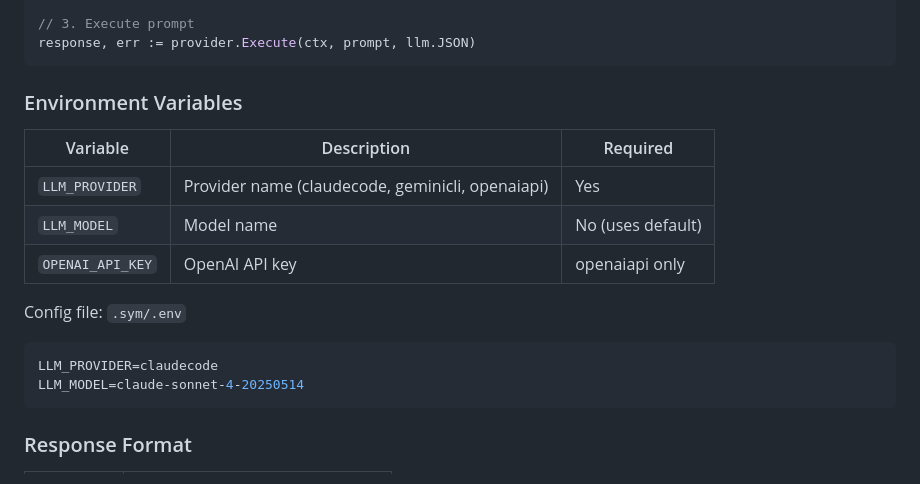
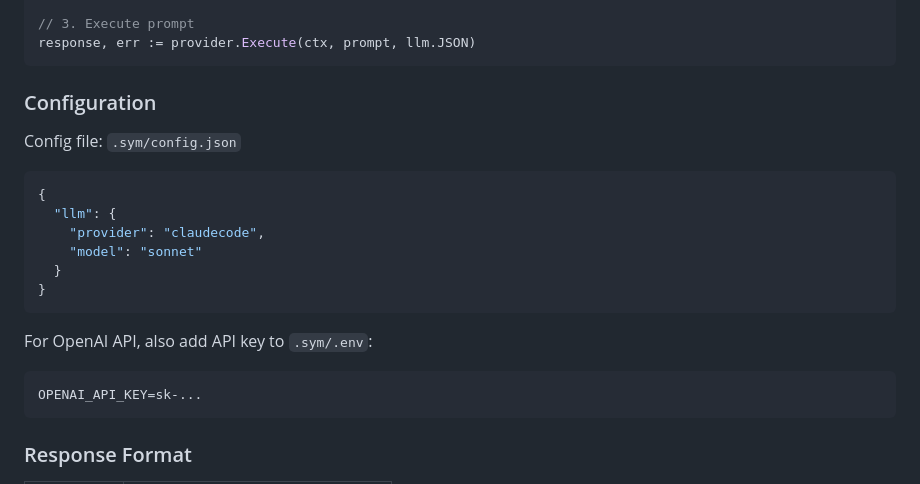
Before and after one commit to DevSymphony/sym-cli, a Markdown page: internal/llm/README.md, the part around the change. GitHub-like rendering.

Commit message:
docs: update LLM README for config.json

````diff
--- a/internal/llm/README.md
+++ b/internal/llm/README.md
@@ -35,19 +35,23 @@ if err != nil {
 response, err := provider.Execute(ctx, prompt, llm.JSON)
 ```
 
-### Environment Variables
+### Configuration
 
-| Variable | Description | Required |
-|----------|-------------|----------|
-| `LLM_PROVIDER` | Provider name (claudecode, geminicli, openaiapi) | Yes |
-| `LLM_MODEL` | Model name | No (uses default) |
-| `OPENAI_API_KEY` | OpenAI API key | openaiapi only |
+Config file: `.sym/config.json`
 
-Config file: `.sym/.env`
+```json
+{
+  "llm": {
+    "provider": "claudecode",
+    "model": "sonnet"
+  }
+}
+```
+
+For OpenAI API, also add API key to `.sym/.env`:
 
 ```bash
-LLM_PROVIDER=claudecode
-LLM_MODEL=claude-sonnet-4-20250514
+OPENAI_API_KEY=sk-...
 ```
 
 ### Response Format
````
